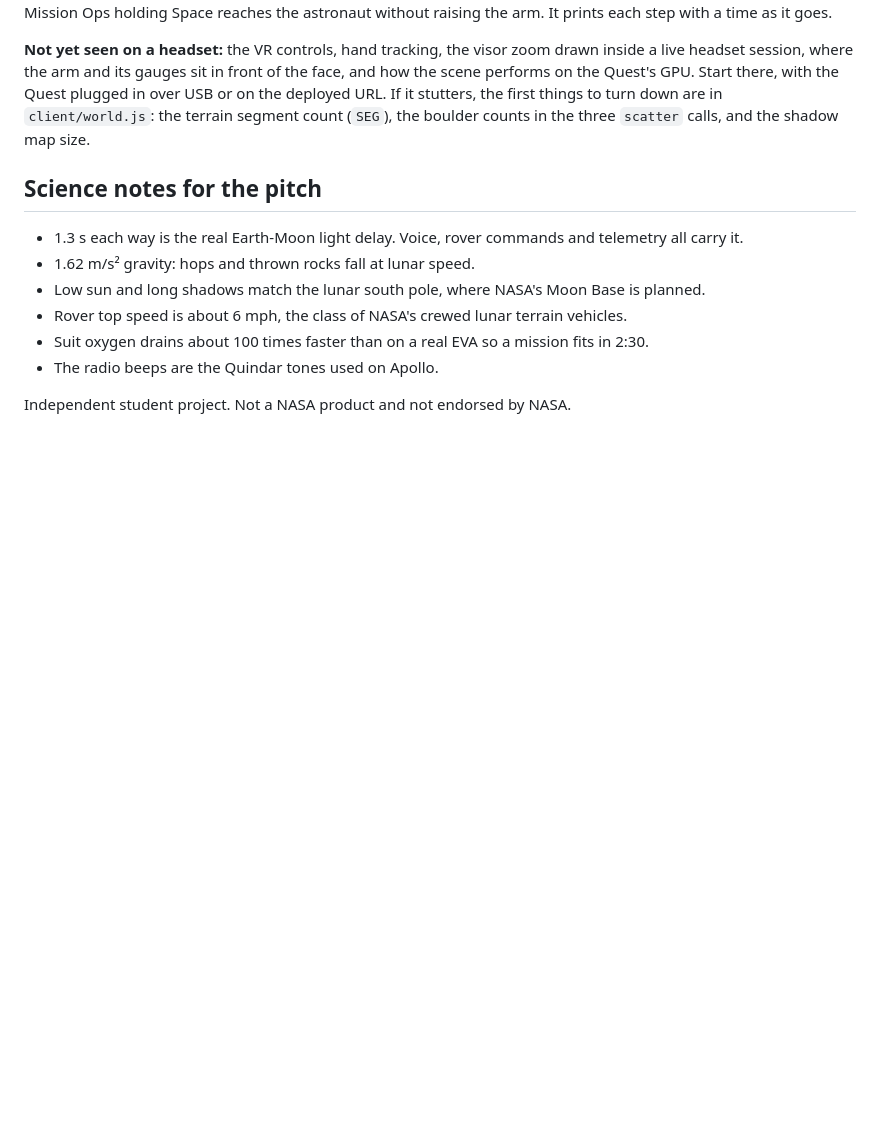
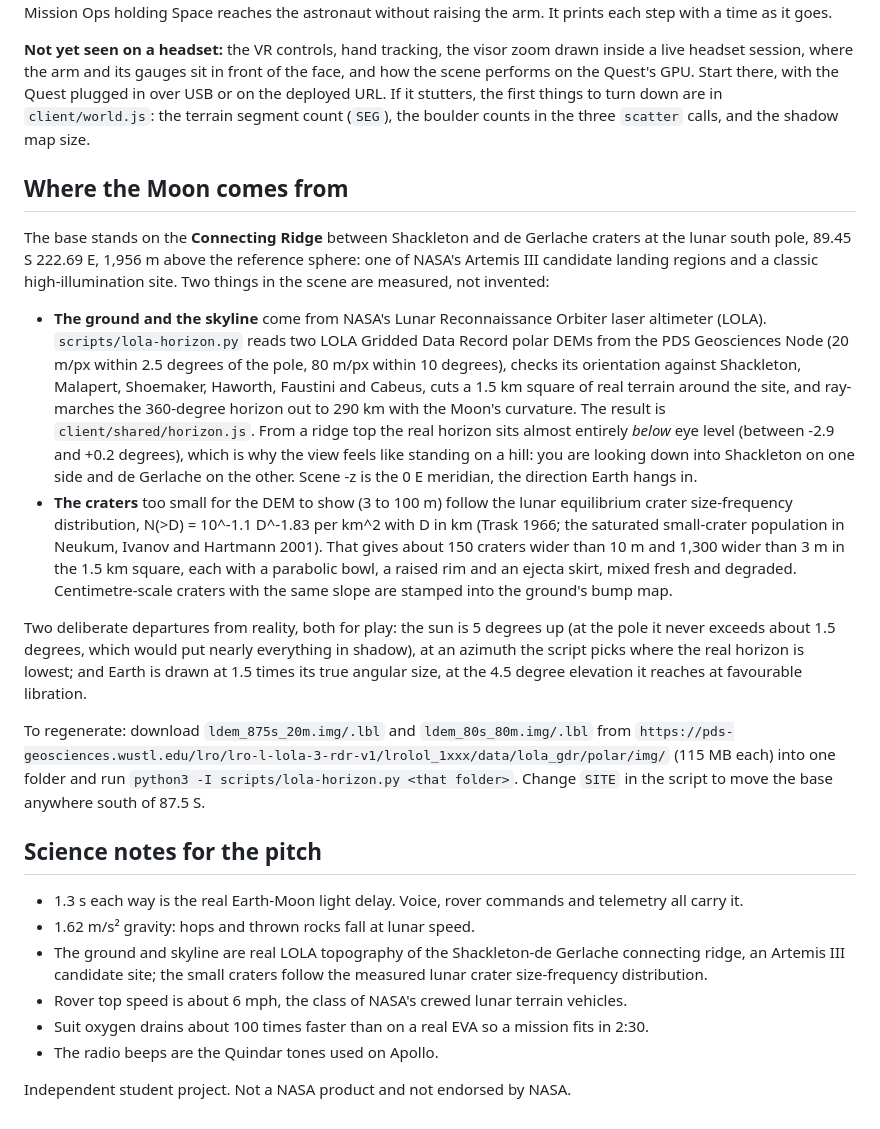
Before and after one commit to JasperGrant/Moonbase_Managed, a Markdown page: README.md, the part around one of its changes. Rendered like a GitHub page; blank space fills up the shorter version.

```diff
--- a/README.md
+++ b/README.md
@@ -156,11 +157,22 @@ The smoke test also drives the hand-tracking gestures without a headset, by firi
 
 **Not yet seen on a headset:** the VR controls, hand tracking, the visor zoom drawn inside a live headset session, where the arm and its gauges sit in front of the face, and how the scene performs on the Quest's GPU. Start there, with the Quest plugged in over USB or on the deployed URL. If it stutters, the first things to turn down are in `client/world.js`: the terrain segment count (`SEG`), the boulder counts in the three `scatter` calls, and the shadow map size.
 
+## Where the Moon comes from
+
+The base stands on the **Connecting Ridge** between Shackleton and de Gerlache craters at the lunar south pole, 89.45 S 222.69 E, 1,956 m above the reference sphere: one of NASA's Artemis III candidate landing regions and a classic high-illumination site. Two things in the scene are measured, not invented:
+
+- **The ground and the skyline** come from NASA's Lunar Reconnaissance Orbiter laser altimeter (LOLA). `scripts/lola-horizon.py` reads two LOLA Gridded Data Record polar DEMs from the PDS Geosciences Node (20 m/px within 2.5 degrees of the pole, 80 m/px within 10 degrees), checks its orientation against Shackleton, Malapert, Shoemaker, Haworth, Faustini and Cabeus, cuts a 1.5 km square of real terrain around the site, and ray-marches the 360-degree horizon out to 290 km with the Moon's curvature. The result is `client/shared/horizon.js`. From a ridge top the real horizon sits almost entirely *below* eye level (between -2.9 and +0.2 degrees), which is why the view feels like standing on a hill: you are looking down into Shackleton on one side and de Gerlache on the other. Scene -z is the 0 E meridian, the direction Earth hangs in.
+- **The craters** too small for the DEM to show (3 to 100 m) follow the lunar equilibrium crater size-frequency distribution, N(>D) = 10^-1.1 D^-1.83 per km^2 with D in km (Trask 1966; the saturated small-crater population in Neukum, Ivanov and Hartmann 2001). That gives about 150 craters wider than 10 m and 1,300 wider than 3 m in the 1.5 km square, each with a parabolic bowl, a raised rim and an ejecta skirt, mixed fresh and degraded. Centimetre-scale craters with the same slope are stamped into the ground's bump map.
+
+Two deliberate departures from reality, both for play: the sun is 5 degrees up (at the pole it never exceeds about 1.5 degrees, which would put nearly everything in shadow), at an azimuth the script picks where the real horizon is lowest; and Earth is drawn at 1.5 times its true angular size, at the 4.5 degree elevation it reaches at favourable libration.
+
+To regenerate: download `ldem_875s_20m.img/.lbl` and `ldem_80s_80m.img/.lbl` from `https://pds-geosciences.wustl.edu/lro/lro-l-lola-3-rdr-v1/lrolol_1xxx/data/lola_gdr/polar/img/` (115 MB each) into one folder and run `python3 -I scripts/lola-horizon.py <that folder>`. Change `SITE` in the script to move the base anywhere south of 87.5 S.
+
 ## Science notes for the pitch
 
 - 1.3 s each way is the real Earth-Moon light delay. Voice, rover commands and telemetry all carry it.
 - 1.62 m/s² gravity: hops and thrown rocks fall at lunar speed.
-- Low sun and long shadows match the lunar south pole, where NASA's Moon Base is planned.
+- The ground and skyline are real LOLA topography of the Shackleton-de Gerlache connecting ridge, an Artemis III candidate site; the small craters follow the measured lunar crater size-frequency distribution.
 - Rover top speed is about 6 mph, the class of NASA's crewed lunar terrain vehicles.
 - Suit oxygen drains about 100 times faster than on a real EVA so a mission fits in 2:30.
 - The radio beeps are the Quindar tones used on Apollo.
```
Also changed, not shown: other parts of README.md (+2 -1 lines), docs/astronaut-habitat.png, docs/astronaut-lander.png, docs/astronaut-sunward.png (added), 6 other files.
